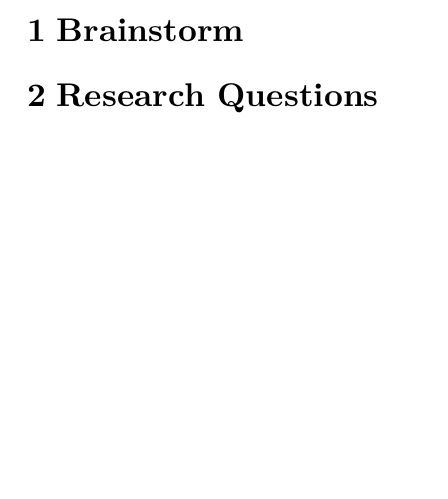
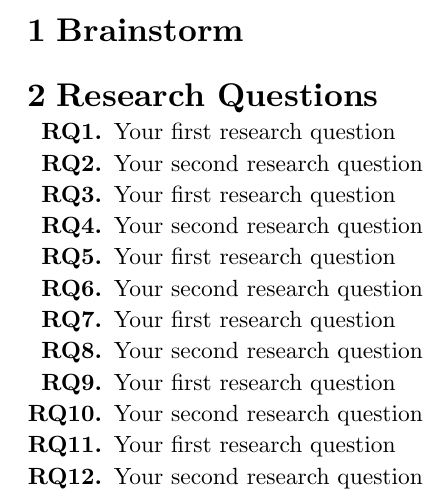
Before and after one commit to cs-oolong/phd-public, a Typst document (jun-20-2026-exp-research-questions-approach/diary.typ): part of page 3 of 3, cut so that both start at the same text, the shorter picture padded with empty space. Compiled offline with Typst 0.15.

Commit message:
Sync phd from cs-oolong/monorepo@942873c

```diff
--- a/jun-20-2026-exp-research-questions-approach/diary.typ
+++ b/jun-20-2026-exp-research-questions-approach/diary.typ
@@ -26,3 +33,29 @@
 = Brainstorm
 
 = Research Questions
+
+#rq[
+  Your first research question
+][
+  Your second research question
+][
+  Your first research question
+][
+  Your second research question
+][
+  Your first research question
+][
+  Your second research question
+][
+  Your first research question
+][
+  Your second research question
+][
+  Your first research question
+][
+  Your second research question
+][
+  Your first research question
+][
+  Your second research question
+]
```
Also changed, not shown: jun-20-2026-exp-research-questions-approach/diary.pdf (added), neural-steering-exp-07-jun-2026/REPORT.pdf, jun-20-2026-exp-research-questions-approach/diary.typ (7 more changed lines), 3 other files.
